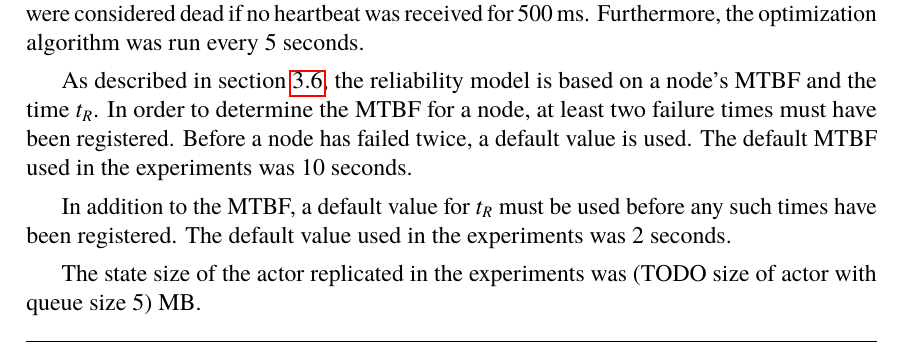
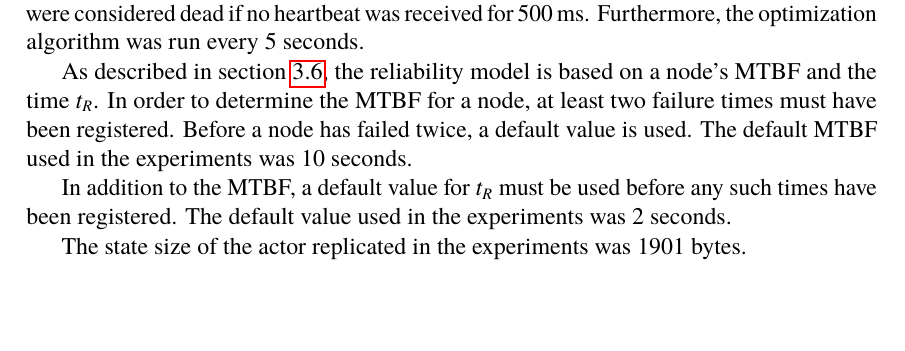
Before and after one commit to PStahl/master_thesis, a LaTeX thesis (report.tex): part of page 47 of 86, cut so that both start at the same text, the shorter picture padded with empty space. Compiled offline with pdfLaTeX.

Commit message:
update actor size

```diff
--- a/report.tex
+++ b/report.tex
@@ -1025,7 +1025,7 @@ As described in~\cref{sec:design_reliability_model}, the reliability model is ba
 
 In addition to the MTBF, a default value for $t_R$ must be used before any such times have been registered. The default value used in the experiments was 2 seconds.
 
-The state size of the actor replicated in the experiments was (TODO size of actor with queue size 5) MB.
+The state size of the actor replicated in the experiments was 1901 bytes.
 
 \section{Computational environment} \label{sec:eval_comp_env}
 In the experiments, a cluster consisting of 6 inter-connected servers with homogeneous hardware components were used. A laptop was also used when measuring the replication time $t_r$. The specification of the servers and the laptop are described in~\cref{sec:server_spec} and \cref{sec:laptop_spec}. The various servers will be referred to as \emph{Gru}, \emph{Dave}, \emph{Kevin}, \emph{Mark}, \emph{Jerry} and \emph{Tim}.
```
